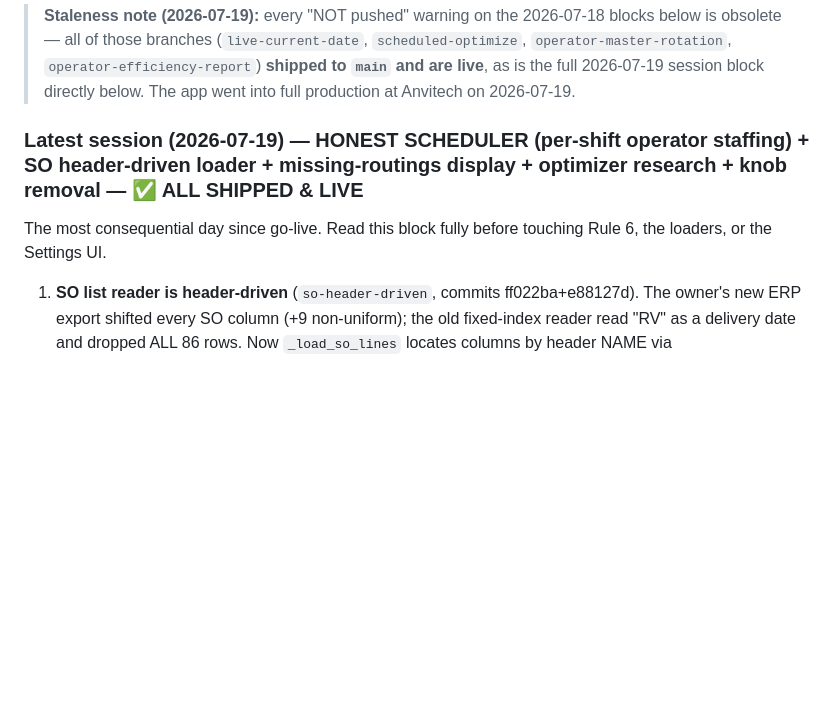
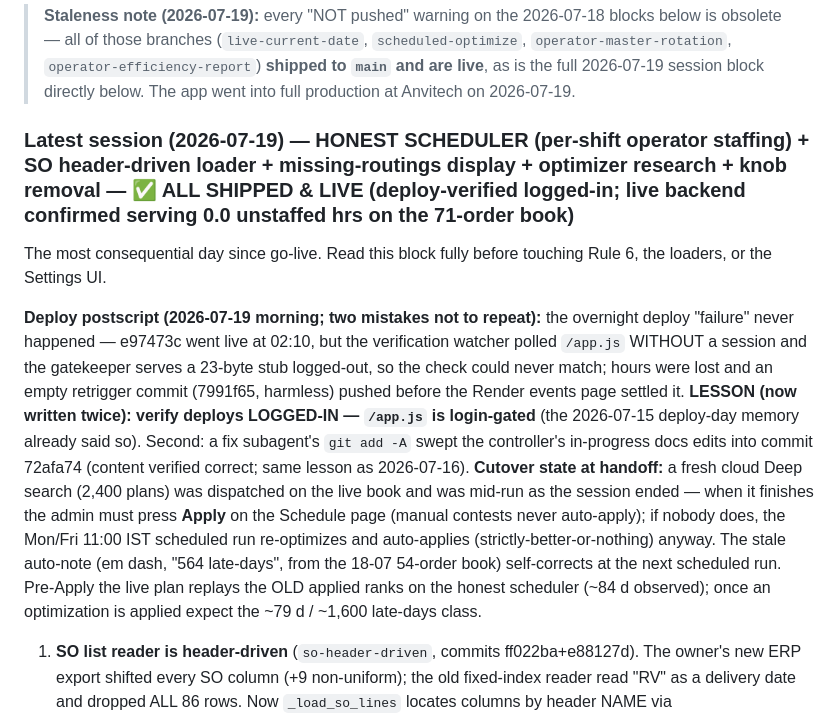
Before and after one commit to riittiin/anvitech-ppc-engine, a Markdown page: HANDOFF.md, the part around the change. Rendered like a GitHub page; blank space fills up the shorter version.

Commit message:
HANDOFF: 2026-07-19 postscript (deploy verified logged-in, cutover state, lessons)
Co-Authored-By: Claude Fable 5 <noreply@anthropic.com>

```diff
--- a/HANDOFF.md
+++ b/HANDOFF.md
@@ -208,10 +208,29 @@ middleware in `api/main.py` + `web/login.html`. Spec:
 > **shipped to `main` and are live**, as is the full 2026-07-19 session block
 > directly below. The app went into full production at Anvitech on 2026-07-19.
 
-### Latest session (2026-07-19) — HONEST SCHEDULER (per-shift operator staffing) + SO header-driven loader + missing-routings display + optimizer research + knob removal — ✅ ALL SHIPPED & LIVE
+### Latest session (2026-07-19) — HONEST SCHEDULER (per-shift operator staffing) + SO header-driven loader + missing-routings display + optimizer research + knob removal — ✅ ALL SHIPPED & LIVE (deploy-verified logged-in; live backend confirmed serving 0.0 unstaffed hrs on the 71-order book)
 
 The most consequential day since go-live. Read this block fully before touching
 Rule 6, the loaders, or the Settings UI.
+
+**Deploy postscript (2026-07-19 morning; two mistakes not to repeat):** the
+overnight deploy "failure" never happened — e97473c went live at 02:10, but the
+verification watcher polled `/app.js` WITHOUT a session and the gatekeeper serves a
+23-byte stub logged-out, so the check could never match; hours were lost and an
+empty retrigger commit (7991f65, harmless) pushed before the Render events page
+settled it. **LESSON (now written twice): verify deploys LOGGED-IN — `/app.js` is
+login-gated** (the 2026-07-15 deploy-day memory already said so). Second: a fix
+subagent's `git add -A` swept the controller's in-progress docs edits into commit
+72afa74 (content verified correct; same lesson as 2026-07-16). **Cutover state at
+handoff:** a fresh cloud Deep search (2,400 plans) was dispatched on the live book
+and was mid-run as the session ended — when it finishes the admin must press
+**Apply** on the Schedule page (manual contests never auto-apply); if nobody does,
+the Mon/Fri 11:00 IST scheduled run re-optimizes and auto-applies
+(strictly-better-or-nothing) anyway. The stale auto-note (em dash, "564
+late-days", from the 18-07 54-order book) self-corrects at the next scheduled run.
+Pre-Apply the live plan replays the OLD applied ranks on the honest scheduler
+(~84 d observed); once an optimization is applied expect the ~79 d / ~1,600
+late-days class.
 
 1. **SO list reader is header-driven** (`so-header-driven`, commits ff022ba+e88127d).
    The owner's new ERP export shifted every SO column (+9 non-uniform); the old
```
